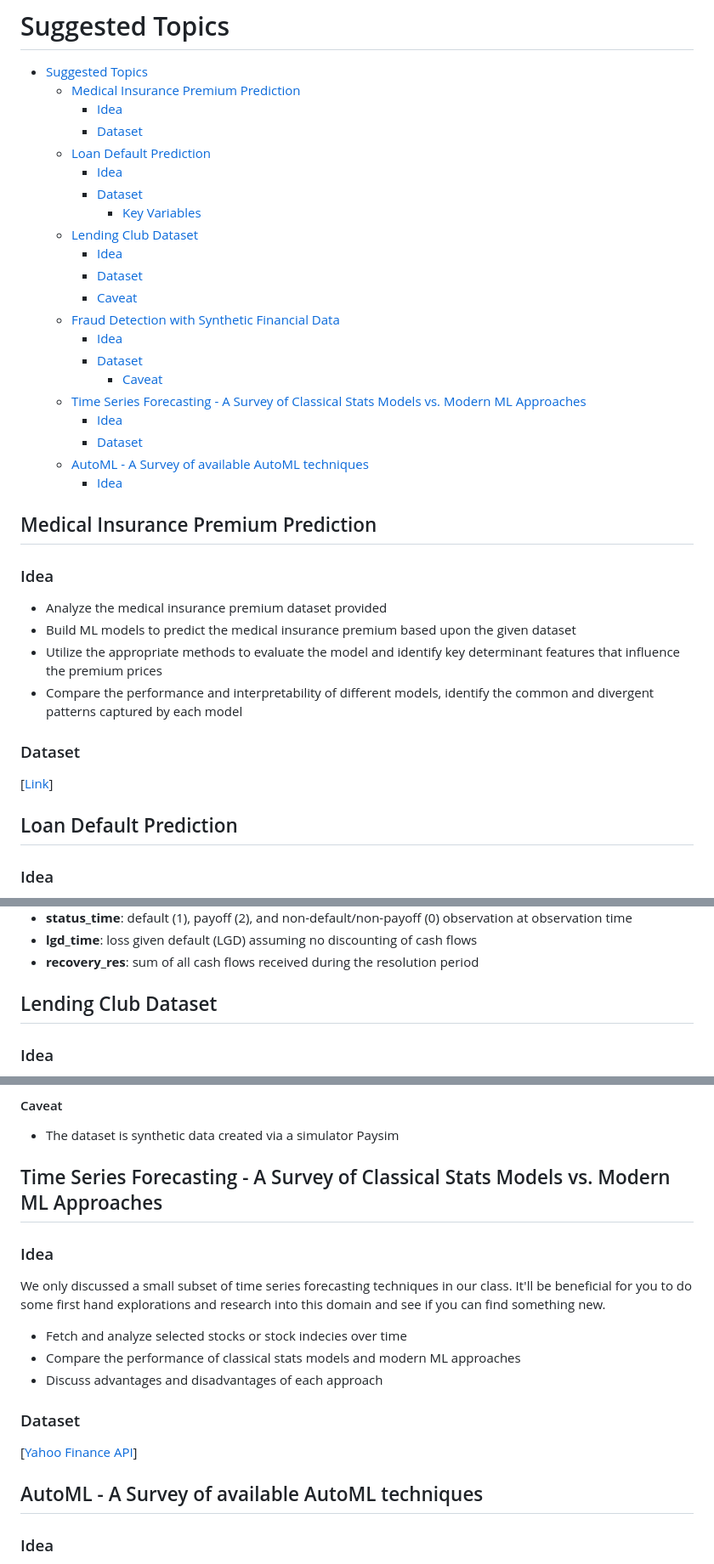
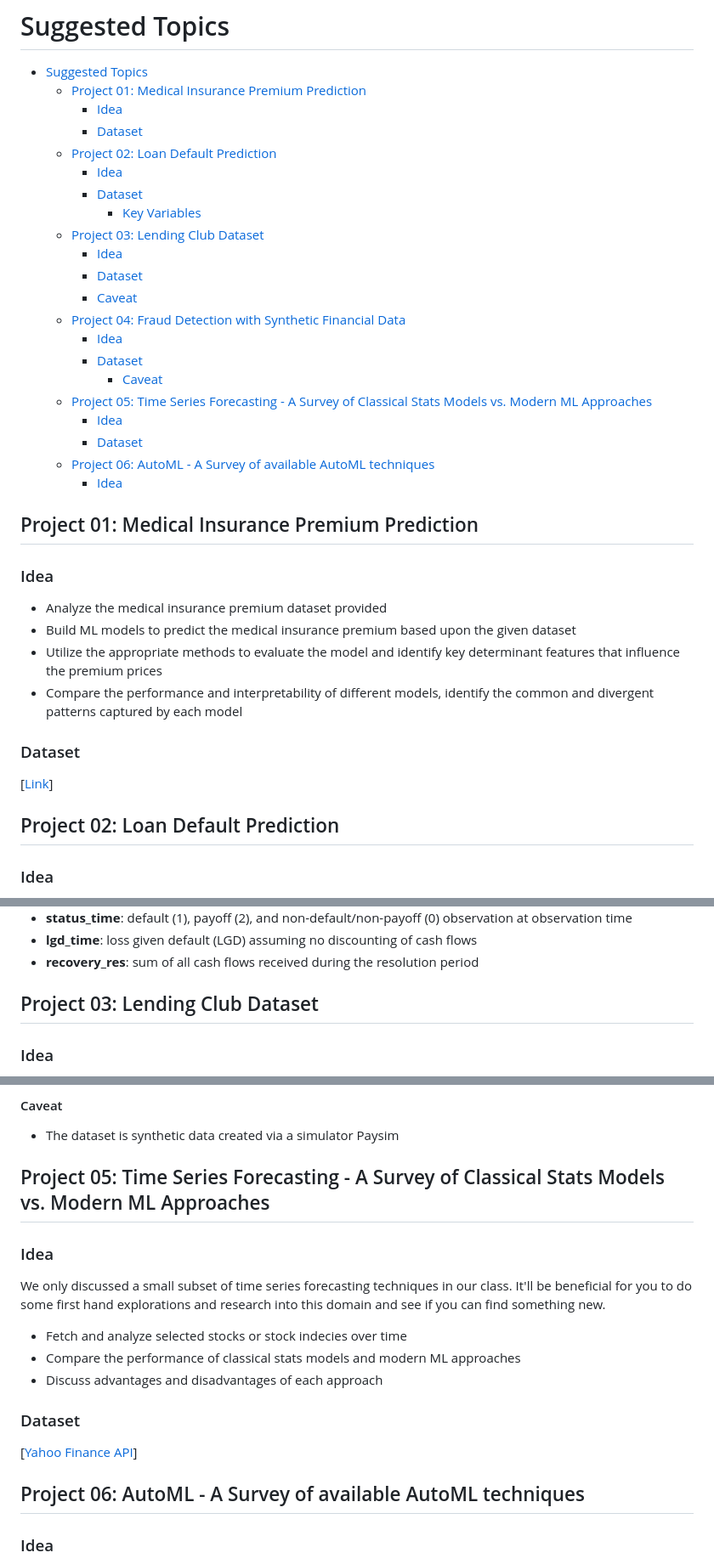
Before and after one commit to xiangshiyin/machine-learning-for-actuarial-science, a Markdown page: 2025-spring/final/topics.md, 3 parts joined by grey strips. Shown: that part at 85% size. GitHub-like rendering; folded sections open.

Commit message:
format the topics

```diff
--- a/2025-spring/final/topics.md
+++ b/2025-spring/final/topics.md
@@ -1,29 +1,29 @@
 # Suggested Topics
 
 - [Suggested Topics](#suggested-topics)
-  - [Medical Insurance Premium Prediction](#medical-insurance-premium-prediction)
+  - [Project 01: Medical Insurance Premium Prediction](#project-01-medical-insurance-premium-prediction)
     - [Idea](#idea)
     - [Dataset](#dataset)
-  - [Loan Default Prediction](#loan-default-prediction)
+  - [Project 02: Loan Default Prediction](#project-02-loan-default-prediction)
     - [Idea](#idea-1)
     - [Dataset](#dataset-1)
       - [Key Variables](#key-variables)
-  - [Lending Club Dataset](#lending-club-dataset)
+  - [Project 03: Lending Club Dataset](#project-03-lending-club-dataset)
     - [Idea](#idea-2)
     - [Dataset](#dataset-2)
     - [Caveat](#caveat)
-  - [Fraud Detection with Synthetic Financial Data](#fraud-detection-with-synthetic-financial-data)
+  - [Project 04: Fraud Detection with Synthetic Financial Data](#project-04-fraud-detection-with-synthetic-financial-data)
     - [Idea](#idea-3)
     - [Dataset](#dataset-3)
       - [Caveat](#caveat-1)
-  - [Time Series Forecasting - A Survey of Classical Stats Models vs. Modern ML Approaches](#time-series-forecasting---a-survey-of-classical-stats-models-vs-modern-ml-approaches)
+  - [Project 05: Time Series Forecasting - A Survey of Classical Stats Models vs. Modern ML Approaches](#project-05-time-series-forecasting---a-survey-of-classical-stats-models-vs-modern-ml-approaches)
     - [Idea](#idea-4)
     - [Dataset](#dataset-4)
-  - [AutoML - A Survey of available AutoML techniques](#automl---a-survey-of-available-automl-techniques)
+  - [Project 06: AutoML - A Survey of available AutoML techniques](#project-06-automl---a-survey-of-available-automl-techniques)
     - [Idea](#idea-5)
 
 
-## Medical Insurance Premium Prediction
+## Project 01: Medical Insurance Premium Prediction
 ### Idea
 - Analyze the medical insurance premium dataset provided
 - Build ML models to predict the medical insurance premium based upon the given dataset
@@ -33,7 +33,7 @@
 [[Link](https://www.kaggle.com/datasets/tejashvi14/medical-insurance-premium-prediction/data)]
 
 
-## Loan Default Prediction
+## Project 02: Loan Default Prediction
 ### Idea
 - Analyze the loan default dataset provided
 - Build ML models to predict the loan default based upon the given dataset
@@ -80,7 +80,7 @@ The data set is in panel form and reports origination and performance observatio
 
 </details>
 
-## Lending Club Dataset
+## Project 03: Lending Club Dataset
 ### Idea
 - Analyze the dataset provided
 - Build credit risk models based upon the lending club dataset
@@ -104,7 +104,7 @@ The data set is in panel form and reports origination and performance observatio
 #### Caveat
 - The dataset is synthetic data created via a simulator Paysim
 
-## Time Series Forecasting - A Survey of Classical Stats Models vs. Modern ML Approaches
+## Project 05: Time Series Forecasting - A Survey of Classical Stats Models vs. Modern ML Approaches
 ### Idea
 We only discussed a small subset of time series forecasting techniques in our class. It'll be beneficial for you to do some first hand explorations and research into this domain and see if you can find something new.
 - Fetch and analyze selected stocks or stock indecies over time
@@ -114,7 +114,7 @@ We only discussed a small subset of time series forecasting techniques in our cl
 ### Dataset
 [[Yahoo Finance API](https://github.com/ranaroussi/yfinance)]
 
-## AutoML - A Survey of available AutoML techniques
+## Project 06: AutoML - A Survey of available AutoML techniques
 ### Idea
 We only discussed the AutoML technique from high level and demonstrated one AutoML tool `FLAML` in our class. It'll be beneficial to do some further research into other available AutoML techniques
 - Research and explore different AutoML techniques/tools with some first hand experiments
```
Also changed, not shown: other parts of 2025-spring/final/topics.md (+1 -1 lines).
